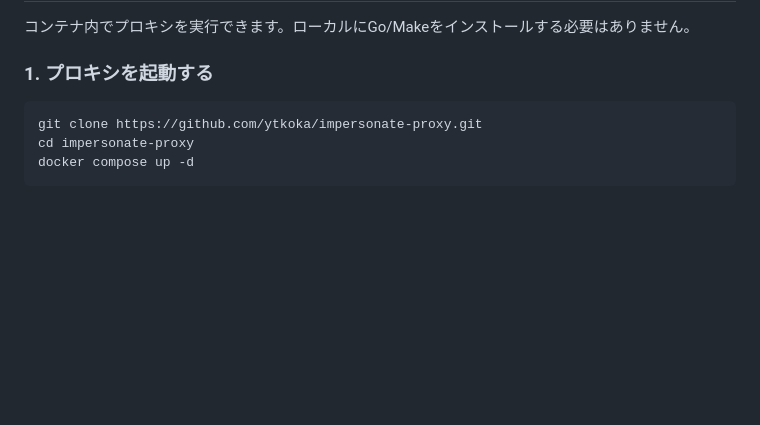
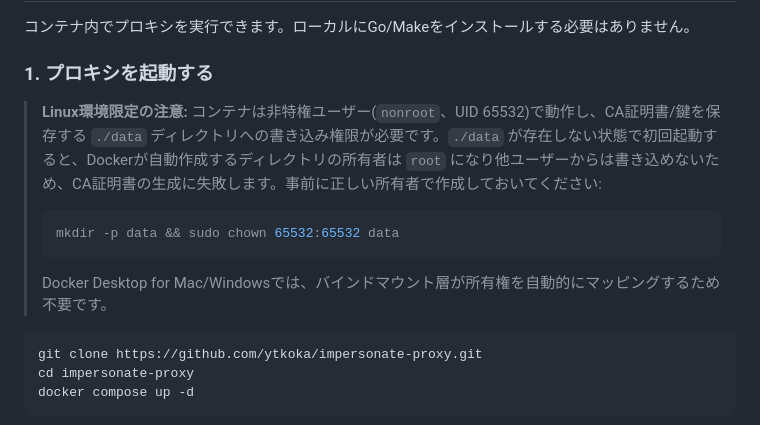
Before and after one commit to ytkoka/impersonate-proxy, a Markdown page: README.ja.md, the part around the change. GitHub-like rendering; blank space fills up the shorter version.

Commit message:
Add Linux installation comment

````diff
--- a/README.ja.md
+++ b/README.ja.md
@@ -134,6 +134,12 @@ export NODE_EXTRA_CA_CERTS="$(pwd)/ca.crt"
 コンテナ内でプロキシを実行できます。ローカルにGo/Makeをインストールする必要はありません。
 
 ### 1. プロキシを起動する
+
+> **Linux環境限定の注意:** コンテナは非特権ユーザー(`nonroot`、UID 65532)で動作し、CA証明書/鍵を保存する `./data` ディレクトリへの書き込み権限が必要です。`./data` が存在しない状態で初回起動すると、Dockerが自動作成するディレクトリの所有者は `root` になり他ユーザーからは書き込めないため、CA証明書の生成に失敗します。事前に正しい所有者で作成しておいてください:
+> ```bash
+> mkdir -p data && sudo chown 65532:65532 data
+> ```
+> Docker Desktop for Mac/Windowsでは、バインドマウント層が所有権を自動的にマッピングするため不要です。
 
 ```bash
 git clone https://github.com/ytkoka/impersonate-proxy.git
````
Also changed, not shown: README.md (+6 -0 lines), README.zh-CN.md (+6 -0 lines).
